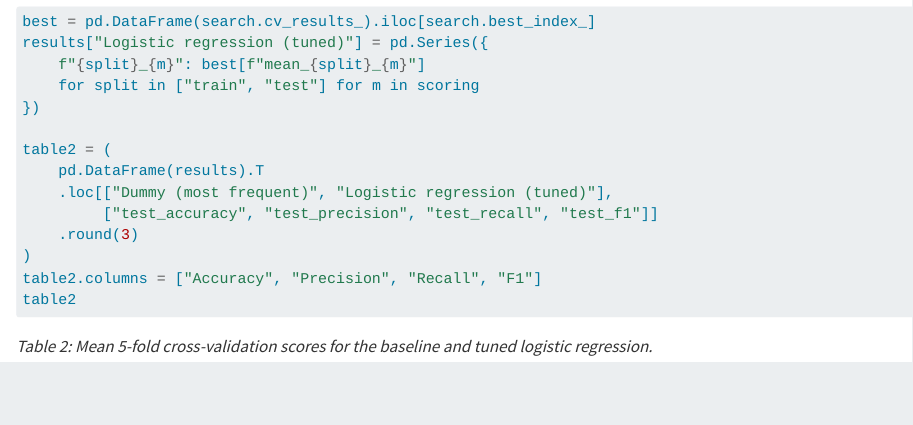
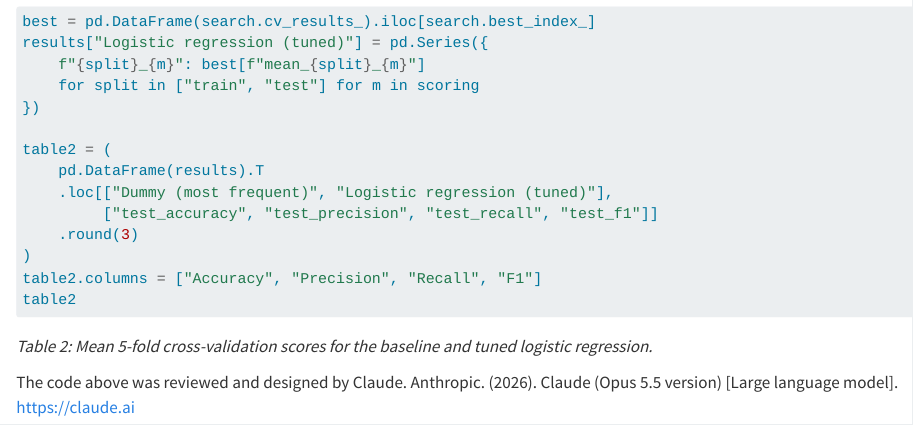
Before and after one commit to UBC-MDS-2026-27/DSCI-522-Group-25, a Quarto document (analysis/report.qmd): the page in a window 1100 px wide, from 7130 px down. Rendered offline with R 4.5, knitr and Pandoc in place of Quarto, with nearby package versions; the code chunks are not run, so their results and figures are left out; long lines of code are wrapped.

Commit message:
Add AI attribution note for tuning code

````diff
--- a/analysis/report.qmd
+++ b/analysis/report.qmd
@@ -353,3 +353,5 @@
 ```
 
 *Table 2: Mean 5-fold cross-validation scores for the baseline and tuned logistic regression.*
+
+The code above was reviewed and designed by Claude. Anthropic. (2026). Claude (Opus 5.5 version) [Large language model]. https://claude.ai
````
